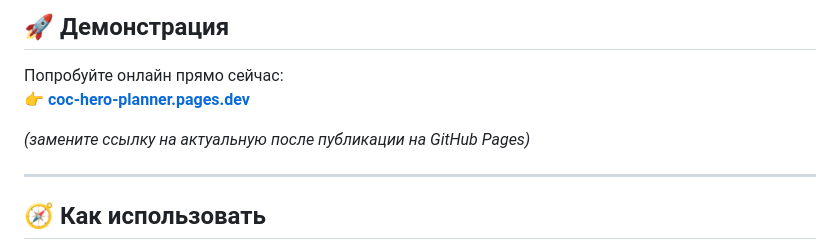
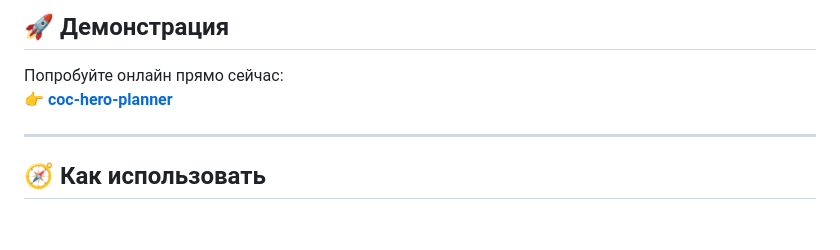
Before and after one commit to Didearaw/coc-hero-planner, a Markdown page: README.md, the part around the change. Drawn GitHub-style; blank space fills up the shorter version.

```diff
--- a/README.md
+++ b/README.md
@@ -60,9 +60,8 @@
 ## 🚀 Демонстрация
 
 Попробуйте онлайн прямо сейчас:
-👉 **[coc-hero-planner.pages.dev](https://didearaw.github.io/coc-hero-planner/)**
+👉 **[coc-hero-planner](https://didearaw.github.io/coc-hero-planner/)**
 
-*(замените ссылку на актуальную после публикации на GitHub Pages)*
 
 ---
 
```
